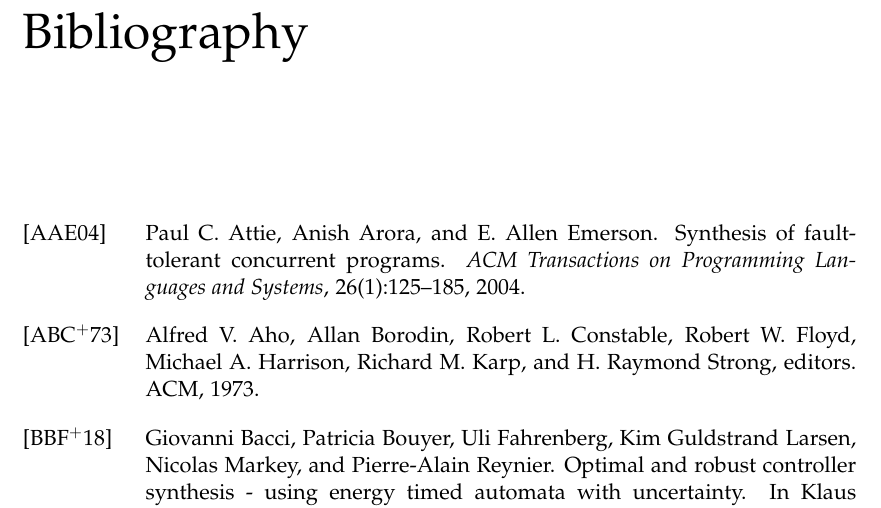
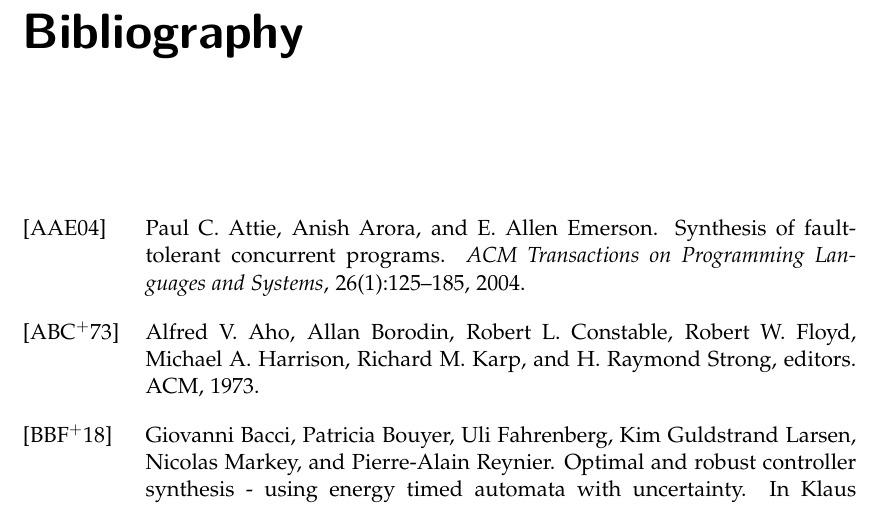
Before and after one commit to aweinert/thesis-template, a LaTeX thesis (main.tex, which reads style.tex): part of page 17 of 23, cut so that both start at the same text. Compiled offline with pdfLaTeX.

Commit message:
Change font for chapter headers.

```diff
--- a/style.tex
+++ b/style.tex
@@ -98,10 +98,15 @@
 %%%%%%%%%%%%%%%%%%%%%%%%%%%%%%%%%%%%%%%%%%%%%%%%%%%%%
 %%% Headers and Footers
 
-% Change \leftmark for chapters to be of form e.g. `Chapter 1. Introduction`.
+% Change \leftmark for chapters to be of form e.g. `1. Introduction`.
 \renewcommand{\chaptermark}[1]{\markboth{\thechapter.~ #1}{}}
 % Change \rightmark for sections to be of form e.g. `1.2. Related Work`.
 \renewcommand{\sectionmark}[1]{\markright{\thesection. ~#1}}
+
+% Set chapter numbers to Helvetica.
+\ChNumVar{\fontsize{60}{62}\usefont{OT1}{phv}{m}{n}\selectfont}
+% lmss in bold is as close as we can get to the section font.
+\ChTitleVar{\Huge\usefont{OT1}{lmss}{b}{n}\selectfont}
 
 % Header is now in small caps and larger.
 \addtokomafont{pagehead}{\large\scshape}
```
